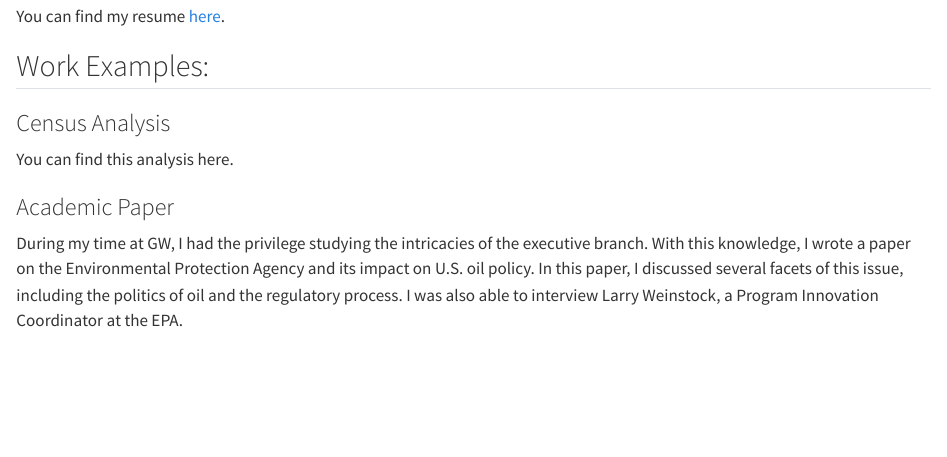
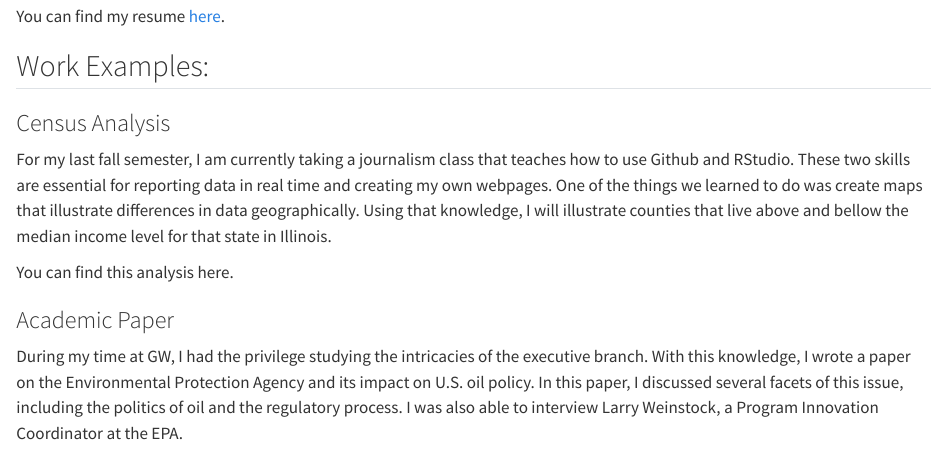
Before and after one commit to nmisetic/mywebsite, a Quarto document (index.qmd): the page in a window 1100 px wide, from 720 px down. Rendered offline with R 4.5, knitr and Pandoc in place of Quarto, with nearby package versions.

Commit message:
Census Intro Written

```diff
--- a/index.qmd
+++ b/index.qmd
@@ -15,6 +15,8 @@ You can find my resume [here](https://github.com/nmisetic/mywebsite/blob/main/Ni
 ## Work Examples:
 
 ### Census Analysis
+
+For my last fall semester, I am currently taking a journalism class that teaches how to use Github and RStudio. These two skills are essential for reporting data in real time and creating my own webpages. One of the things we learned to do was create maps that illustrate differences in data geographically. Using that knowledge, I will illustrate counties that live above and bellow the median income level for that state in Illinois.
 
 You can find this analysis here.
 
```
